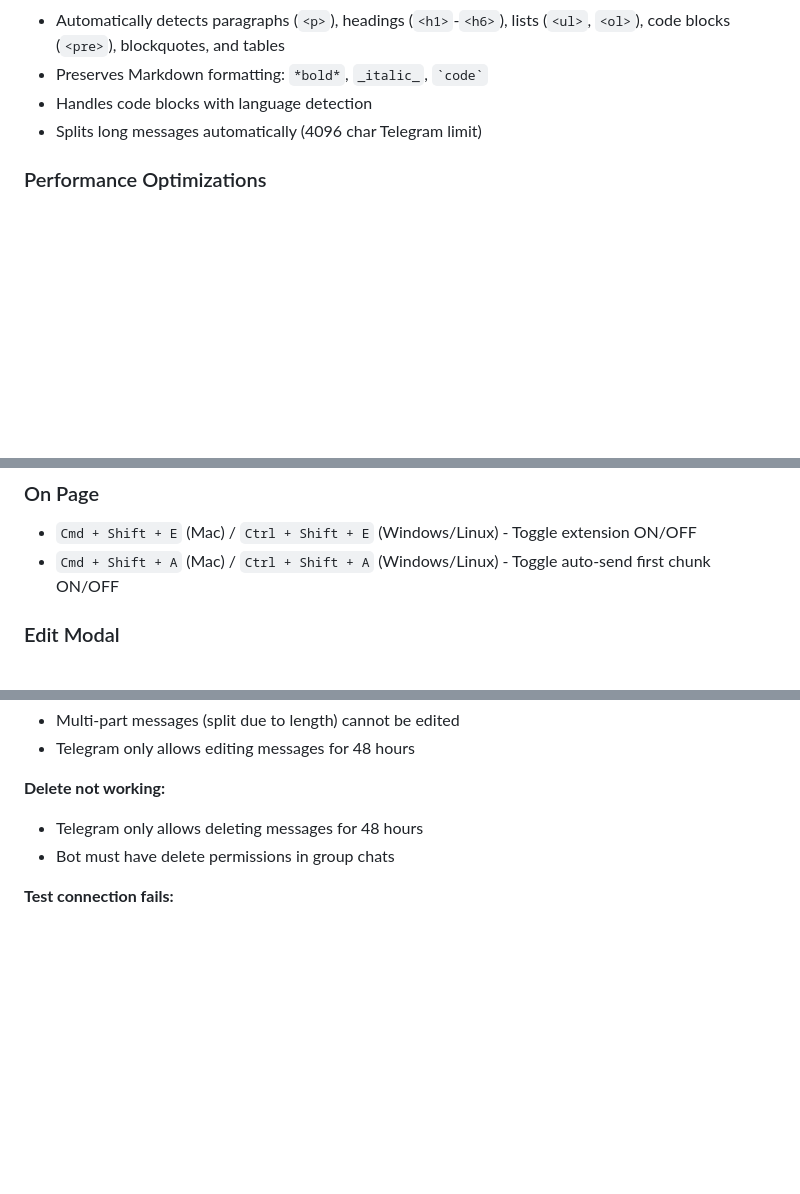
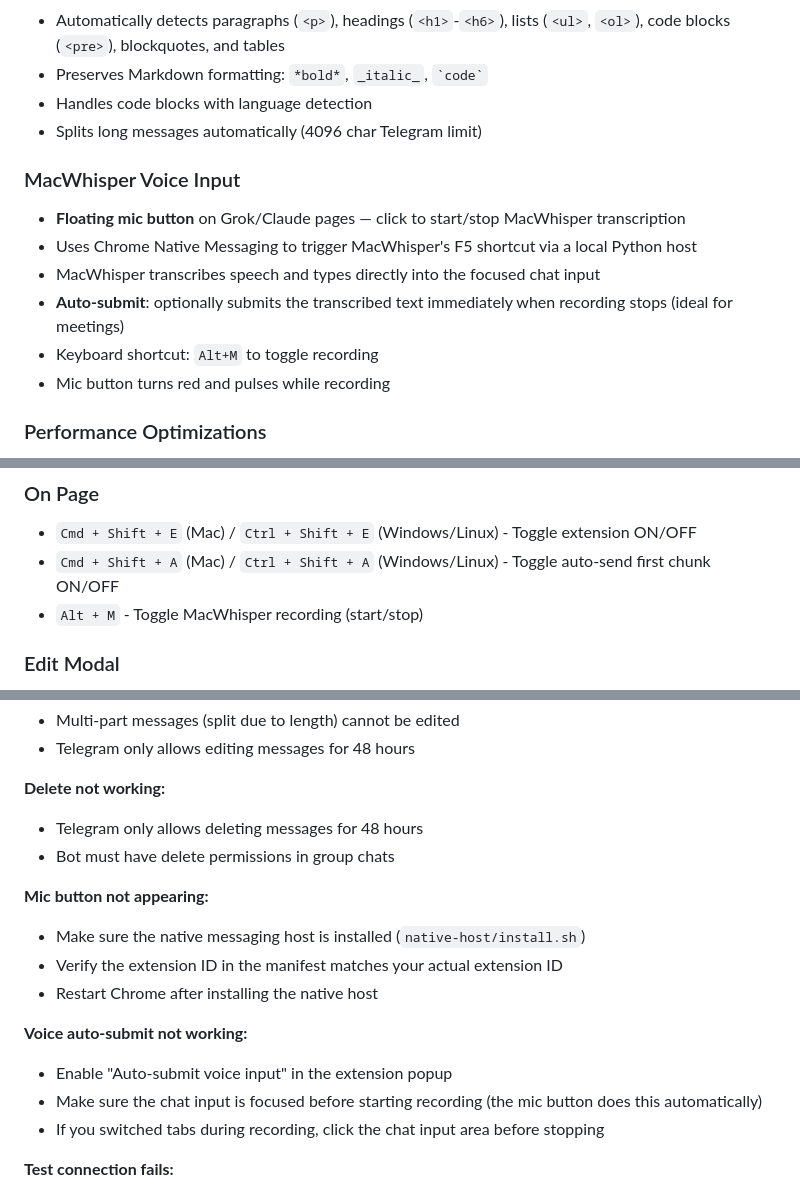
Before and after one commit to YashD5291/Persephone, a Markdown page: README.md, 3 parts joined by grey strips. Rendered like a GitHub page; blank space fills up the shorter version.

```diff
--- a/README.md
+++ b/README.md
@@ -41,6 +41,14 @@ A Chrome extension that monitors [grok.com](https://grok.com) and [claude.ai](ht
 - Handles code blocks with language detection
 - Splits long messages automatically (4096 char Telegram limit)
 
+### MacWhisper Voice Input
+- **Floating mic button** on Grok/Claude pages — click to start/stop MacWhisper transcription
+- Uses Chrome Native Messaging to trigger MacWhisper's F5 shortcut via a local Python host
+- MacWhisper transcribes speech and types directly into the focused chat input
+- **Auto-submit**: optionally submits the transcribed text immediately when recording stops (ideal for meetings)
+- Keyboard shortcut: `Alt+M` to toggle recording
+- Mic button turns red and pulses while recording
+
 ### Performance Optimizations
 - **API Preconnect**: Establishes connection to Telegram API proactively when streaming starts
 - **Settings Caching**: Credentials cached in memory for instant access
@@ -200,6 +234,7 @@ Content is converted to Telegram Markdown:
 ### On Page
 - `Cmd + Shift + E` (Mac) / `Ctrl + Shift + E` (Windows/Linux) - Toggle extension ON/OFF
 - `Cmd + Shift + A` (Mac) / `Ctrl + Shift + A` (Windows/Linux) - Toggle auto-send first chunk ON/OFF
+- `Alt + M` - Toggle MacWhisper recording (start/stop)
 
 ### Edit Modal
 - `Ctrl/Cmd + Enter` - Save changes
@@ -237,6 +273,16 @@ Content is converted to Telegram Markdown:
 - Telegram only allows deleting messages for 48 hours
 - Bot must have delete permissions in group chats
 
+**Mic button not appearing:**
+- Make sure the native messaging host is installed (`native-host/install.sh`)
+- Verify the extension ID in the manifest matches your actual extension ID
+- Restart Chrome after installing the native host
+
+**Voice auto-submit not working:**
+- Enable "Auto-submit voice input" in the extension popup
+- Make sure the chat input is focused before starting recording (the mic button does this automatically)
+- If you switched tabs during recording, click the chat input area before stopping
+
 **Test connection fails:**
 - Verify your bot token is correct
 - Make sure you've messaged the bot at least once
```
Also changed, not shown: other parts of README.md (+36 -8 lines).
